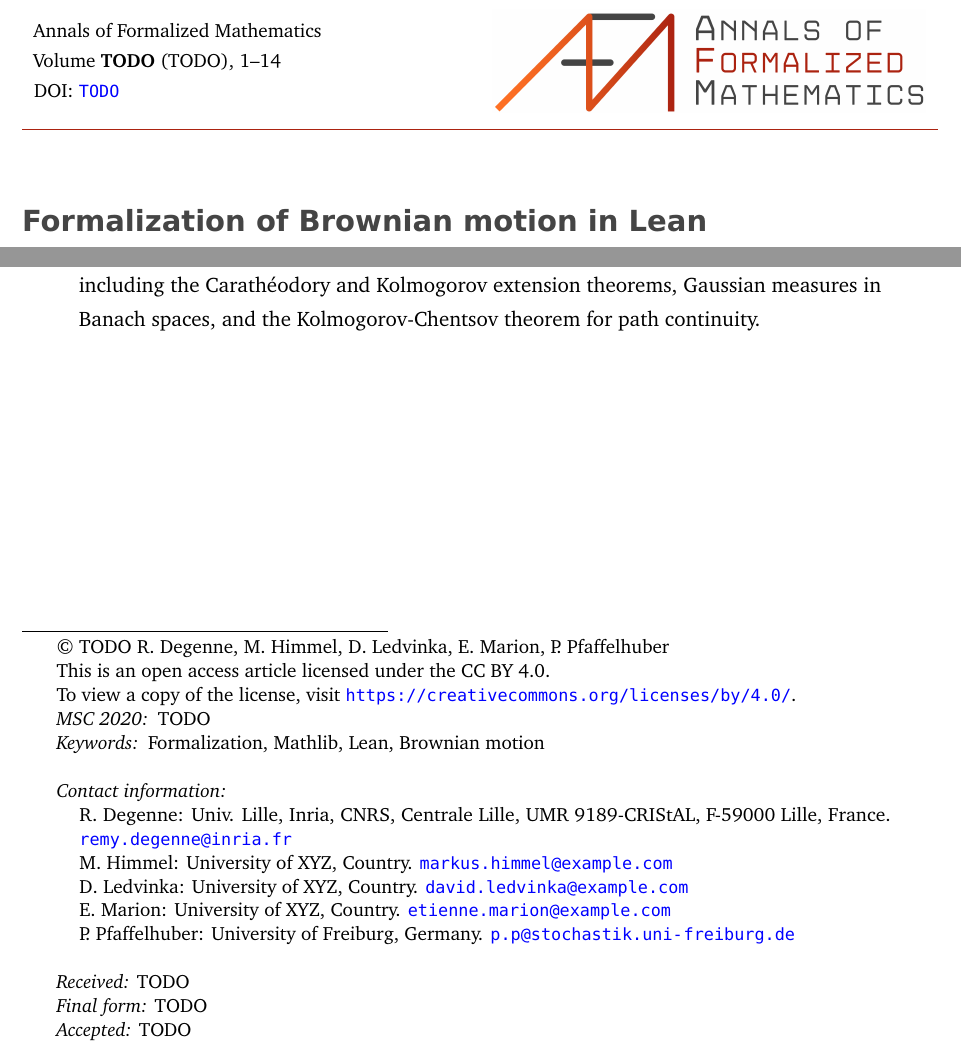
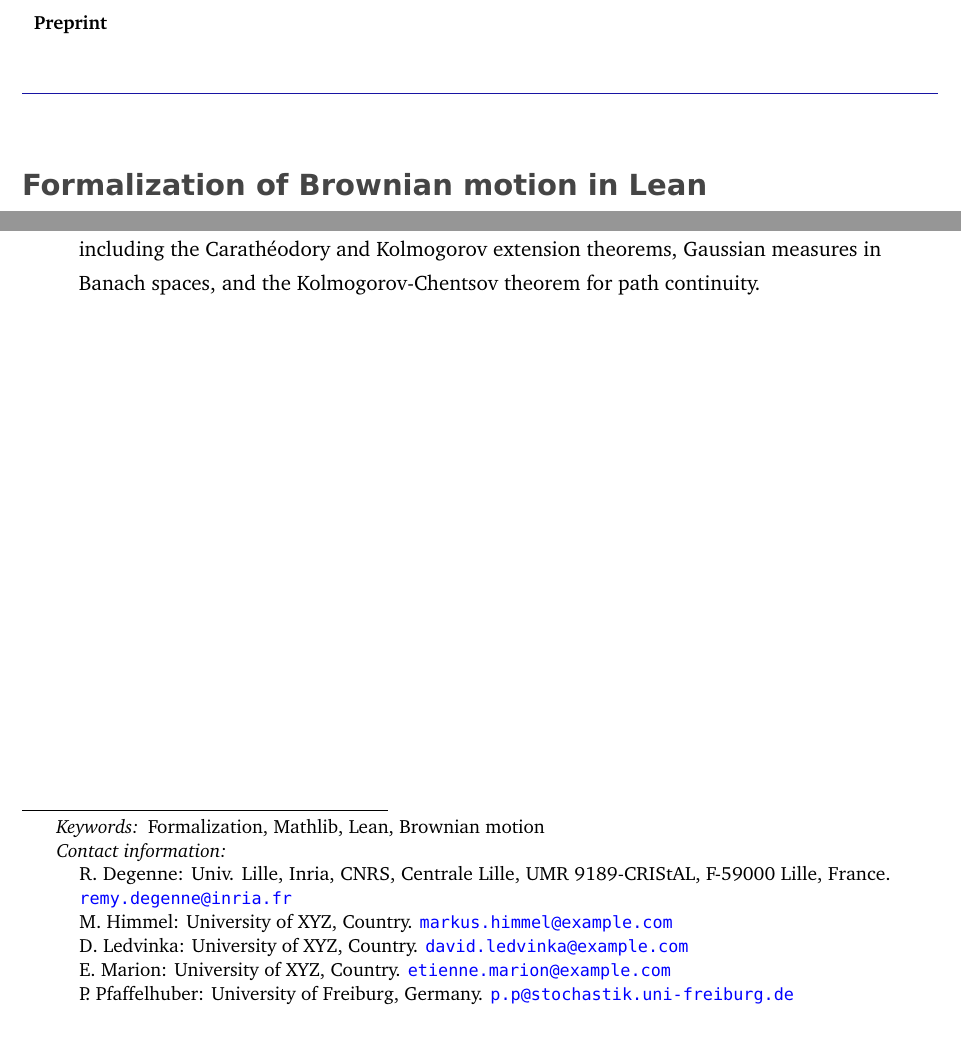
Before and after one commit to RemyDegenne/brownian-motion, a LaTeX document (BM_paper/main.tex, which reads BM_paper/Draft.cls): two parts of page 1 of 14 before the commit and two parts of page 1 of 15 after it, joined at a grey line, cut at the place of the change. Compiled offline with pdfLaTeX.

Commit message:
rename AFM -> Draft, and change main color

```diff
--- a/BM_paper/AFM.cls
+++ b/BM_paper/Draft.cls
@@ -168,8 +168,8 @@
 
 
 \NeedsTeXFormat{LaTeX2e}
-\def\ClassName@AFM{AFM}
-\ProvidesClass{AFM}[2024/04/02 v1]
+\def\ClassName@Draft{Draft}
+\ProvidesClass{Draft}[2024/04/02 v1]
 
 
 
@@ -223,8 +223,8 @@
 
 %%% Colors
 \RequirePackage[dvipsnames]{xcolor}
-\definecolor{primaire}{HTML}{f05f28}
-\definecolor{secondaire}{HTML}{ab2311}
+\definecolor{primaire}{HTML}{42AD2D}
+\definecolor{secondaire}{HTML}{1814A3}
 \definecolor{tertiaire}{HTML}{454545}
 
 
@@ -247,13 +247,13 @@
 
 %%% bottom left
 \lfoot{\footnotesize
-        \includegraphics[height=6.5mm,clip=true,trim=150 160 150 150]{AFMfooter}
+        %\includegraphics[height=6.5mm,clip=true,trim=150 160 150 150]{Draftfooter}
     }
 
 
 %%% bottom right
 \rfoot{\footnotesize
-    \ifnum\thepage=\thefirstpage@AFM
+    \ifnum\thepage=\thefirstpage@Draft
         \relax
     \else
             \thepage
@@ -341,7 +341,7 @@
 
 
 %%%%%% Code environment management %%%%
-\ifdefined\AFM@minted
+\ifdefined\Draft@minted
     \RequirePackage{minted} % Use minted if activated
 
 \else
@@ -479,11 +479,11 @@
 %%% AUXILIARY MACROS %%%
 
 % Definitions of 'newfield's macros.
-\def\newfield@AFM{\@ifnextchar*\newfieldB@AFM\newfieldA@AFM}
+\def\newfield@Draft{\@ifnextchar*\newfieldB@Draft\newfieldA@Draft}
 
-% If \newfield@AFM is not followed by a *, then:
-% newfield@AFM defines a macro called '\#1' which defines a macro '\the@#1'
-\def \newfieldA@AFM #1{%
+% If \newfield@Draft is not followed by a *, then:
+% newfield@Draft defines a macro called '\#1' which defines a macro '\the@#1'
+\def \newfieldA@Draft #1{%
     \def#1##1{%
         \escapechar`\@ \relax
         \long\@namedef{the\string#1}{##1}
@@ -491,11 +491,11 @@
         }
     }
 
-% If \newfield@AFM is followed by a *, then:
-% newfield@AFM defines a macro called '\#1', which has one or two arguments.
+% If \newfield@Draft is followed by a *, then:
+% newfield@Draft defines a macro called '\#1', which has one or two arguments.
 % The first argument is optional and defines a macro called '\theshort@#1';
 % the second argument is mandatory and defines a macro called '\the@#1'.
-\def\newfieldB@AFM*#1{%
+\def\newfieldB@Draft*#1{%
     \def#1{\@ifnextchar[{\@nameuse{\string#1@B}}{\@nameuse{\string#1@A}}}
     \@namedef{\string#1@A}##1{\@nameuse{\string#1@B}[##1]{##1}}
     \@namedef{\string#1@B}[##1]##2{%
@@ -506,8 +506,8 @@
         }
     }
 
-% \newlongfield@AFM defines a long-macro also called '\#1', which also defines a long-macro called '\the@#1'.
-\def\newlongfield@AFM#1{%
+% \newlongfield@Draft defines a long-macro also called '\#1', which also defines a long-macro called '\the@#1'.
+\def\newlongfield@Draft#1{%
     \long\def#1##1{%
         \escapechar`\@ \relax
     	\long\@namedef{the\string#1}{##1}
@@ -520,19 +520,19 @@
 
 
 %%%%% FIRST AND LAST PAGES %%%
-\newcounter{firstpage@AFM}
-\setcounter{firstpage@AFM}{0}
+\newcounter{firstpage@Draft}
+\setcounter{firstpage@Draft}{0}
 
-\def\firstpage #1{\setcounter{firstpage@AFM}{#1}\relax}
-\setcounter{page}{\thefirstpage@AFM\relax}
+\def\firstpage #1{\setcounter{firstpage@Draft}{#1}\relax}
+\setcounter{page}{\thefirstpage@Draft\relax}
 
-\def \lastpage@AFM{\pageref*{LastPage}}
+\def \lastpage@Draft{\pageref*{LastPage}}
 
 \AtBeginDocument{%
     % Print first page info
-	\setcounter{page}{\thefirstpage@AFM\relax}
+	\setcounter{page}{\thefirstpage@Draft\relax}
 	\thispagestyle{first}
-	\makepapertitle@AFM
+	\makepapertitle@Draft
     \mynewp@ge
     }
 
@@ -549,7 +549,7 @@
 %%% End FIRST AND LAST PAGES %%%
 
 %%%%% TITLE PAGE %%%%%%%%%%%%%%%%%%%%%%%%%%%%%%%%%%%%%%%%%%%%%%%%%%%%%%%%%%%
-\def\narrowpar@AFM#1#2{%
+\def\narrowpar@Draft#1#2{%
     \begingroup
         \parindent1cm \narrower%
         \small \noindent%
@@ -560,7 +560,7 @@
     \vskip24pt
    }
 
-\def\footnote@AFMsp#1#2{%
+\def\footnote@Draftsp#1#2{%
     \def\@thefnmark{}%
     \ifx\relax#2\relax
         \relax%
@@ -571,7 +571,7 @@
     \fi
     }
 
-\def\footnote@AFM#1#2{%
+\def\footnote@Draft#1#2{%
     \def\@thefnmark{}%
     \ifx\relax#2\relax
         \relax%
@@ -584,29 +584,29 @@
 
 
 %%% Metadata %%%
-\newfield@AFM\JournalName  \JournalName{Annals of Formalized Mathematics}
-\newfield@AFM\YEAR  \YEAR{\the\year{}}
-\newfield@AFM\NUMBER  \NUMBER{{\color{red}n}}
-\newfield@AFM\VOLUME  \VOLUME{{\color{red}v}}
-\newfield@AFM\ISSNprint  \ISSNprint{1804-1388}
-\newfield@AFM\ISSNonline  \ISSNonline{2336-1298}
-\newfield@AFM\DOIName  \DOIName{DOI}
-\newfield@AFM\DOI  \DOI{{\color{red}\url{https://doi.org/XXX}}}
-\newfield@AFM*\author  \author{\firstname \middlename \lastname}
-\newfield@AFM*\title  \title{Title of the paper}
-\newfield@AFM\AbstractName  \AbstractName{Abstract}
+\newfield@Draft\JournalName  \JournalName{Annals of Formalized Mathematics}
+\newfield@Draft\YEAR  \YEAR{\the\year{}}
+\newfield@Draft\NUMBER  \NUMBER{{\color{red}n}}
+\newfield@Draft\VOLUME  \VOLUME{{\color{red}v}}
+\newfield@Draft\ISSNprint  \ISSNprint{1804-1388}
+\newfield@Draft\ISSNonline  \ISSNonline{2336-1298}
+\newfield@Draft\DOIName  \DOIName{DOI}
+\newfield@Draft\DOI  \DOI{{\color{red}\url{https://doi.org/XXX}}}
+\newfield@Draft*\author  \author{\firstname \middlename \lastname}
+\newfield@Draft*\title  \title{Title of the paper}
+\newfield@Draft\AbstractName  \AbstractName{Abstract}
 \RenewDocumentEnvironment{abstract}{+b}{\gdef\theabstract{#1}}{}
-\newfield@AFM\MscName  \MscName{MSC 2020}
-\newfield@AFM\msc  \msc{AMS classification}
-\newfield@AFM\KeywordsName  \KeywordsName{Keywords}
-\newfield@AFM\keywords  \keywords{key words and phrases}
-\newlongfield@AFM\contactinfo  \contactinfo{}
-% \newfield@AFM\ContactInfoName  \ContactInfoName{Contact information}
-\newfield@AFM\AffiliationName  \AffiliationName{Contact information}
-\newfield@AFM\EmailName  \EmailName{Email}
+\newfield@Draft\MscName  \MscName{MSC 2020}
+\newfield@Draft\msc  \msc{AMS classification}
+\newfield@Draft\KeywordsName  \KeywordsName{Keywords}
+\newfield@Draft\keywords  \keywords{key words and phrases}
+\newlongfield@Draft\contactinfo  \contactinfo{}
+% \newfield@Draft\ContactInfoName  \ContactInfoName{Contact information}
+\newfield@Draft\AffiliationName  \AffiliationName{Contact information}
+\newfield@Draft\EmailName  \EmailName{Email}
 
 
-\def\makepapertitle@AFM{
+\def\makepapertitle@Draft{
 \noindent\begin{minipage}{\linewidth}
 \noindent
 \begin{tabularx}{\textwidth}{X X}
@@ -614,14 +614,15 @@
 \raggedright
     \raggedright
     \footnotesize
-    \the@JournalName \\
-    Volume \textbf{\the@VOLUME}\ (\the@YEAR), \thefirstpage@AFM--\lastpage@AFM \\
-    \the@DOIName:~\url{\the@DOI}
+    \textbf{Preprint}
+    % \the@JournalName \\
+    % Volume \textbf{\the@VOLUME}\ (\the@YEAR), \thefirstpage@Draft--\lastpage@Draft \\
+    % \the@DOIName:~\url{\the@DOI}
             %
 \end{minipage}
 &
 \begin{minipage}[c][2cm][c]{\linewidth}
-\includegraphics[width=\linewidth, clip=true, trim = 290 160 290 150]{AFM.jpg}
+%\includegraphics[width=\linewidth, clip=true, trim = 290 160 290 150]{Draft.jpg}
 \end{minipage}
 \end{tabularx}
 
@@ -656,10 +657,3 @@
 
 \vfill
 
-\footnote@AFMsp{}{\textcopyright~\the@YEAR\ \theshort@author }
-\footnote@AFMsp{}{This is an open access article licensed under the CC BY 4.0.}
-\footnote@AFMsp{}{To view a copy of the license, visit \url{https://creativecommons.org/licenses/by/4.0/}.}%
-    \footnote@AFM{\the@MscName}{\the@msc}
-    \footnote@AFM{\the@KeywordsName}{\the@keywords}
-    \footnote@AFMsp{}{ }
-    \footnote@AFM{\the@AffiliationName}{\the@contactinfo}
@@ -692,9 +693,9 @@
             \rightskip 2em plus 8em%
             #1:
             \ifx\relax#2\relax
-                \url{#3} \par
+                \texttt{\href{mailto:#3}{#3}} \par
             \else
-                #2. \url{#3}\par
+                #2. \texttt{\href{mailto:#3}{#3}}\par
             \fi
         \endgroup
         }
@@ -723,34 +724,34 @@
 
 
 %%%%% Theorem and proof %%%
-\newfield@AFM\support \support{\relax}
+\newfield@Draft\support \support{\relax}
 
 
 
-\newfield@AFM\ConjectureName  \ConjectureName{Conjecture}
-\newfield@AFM\CorollaryName  \CorollaryName{Corollary}
-\newfield@AFM\DefinitionName  \DefinitionName{Definition}
-\newfield@AFM\ExampleName  \ExampleName{Example}
-\newfield@AFM\LemmaName  \LemmaName{Lemma}
-\newfield@AFM\SubLemmaName  \SubLemmaName{Sublemma}
-\newfield@AFM\ProblemName  \ProblemName{Problem}
-\newfield@AFM\ProofName  \ProofName{Proof}
-\newfield@AFM\PropositionName  \PropositionName{Proposition}
-\newfield@AFM\RemarkName  \RemarkName{Remark}
-\newfield@AFM\TheoremName  \TheoremName{Theorem}
-\newfield@AFM\NotationName  \NotationName{Notation}
+\newfield@Draft\ConjectureName  \ConjectureName{Conjecture}
+\newfield@Draft\CorollaryName  \CorollaryName{Corollary}
+\newfield@Draft\DefinitionName  \DefinitionName{Definition}
+\newfield@Draft\ExampleName  \ExampleName{Example}
+\newfield@Draft\LemmaName  \LemmaName{Lemma}
+\newfield@Draft\SubLemmaName  \SubLemmaName{Sublemma}
+\newfield@Draft\ProblemName  \ProblemName{Problem}
+\newfield@Draft\ProofName  \ProofName{Proof}
+\newfield@Draft\PropositionName  \PropositionName{Proposition}
+\newfield@Draft\RemarkName  \RemarkName{Remark}
+\newfield@Draft\TheoremName  \TheoremName{Theorem}
+\newfield@Draft\NotationName  \NotationName{Notation}
 %%%%%%%%%%%%%%%%%%%%%%%%%%%
-\newfield@AFM\ExamplesName  \ExamplesName{Examples}
-\newfield@AFM\RemarksName  \RemarksName{Remarks}
+\newfield@Draft\ExamplesName  \ExamplesName{Examples}
+\newfield@Draft\RemarksName  \RemarksName{Remarks}
 
 \def\equalenv#1#2{%
 \@ifundefined{#1}%
 {\newenvironment{#1}{\begin{#2}}{\end{#2}}}%
-{\ClassWarningNoLine{AFM}{%
+{\ClassWarningNoLine{Draft}{%
  #1 already defined: I won't redefine it!}}}
 
 
-\newtheoremstyle{AFMdefinition}
+\newtheoremstyle{Draftdefinition}
 	{1em} % space above the theorem
 	{1ex} % space below the theorem
 	{\itshape} % name of the body font
@@ -760,11 +761,11 @@
 	{ } % space after theorem head
 	{}
 
-\theoremstyle{AFMdefinition}
+\theoremstyle{Draftdefinition}
 \newtheorem{definition}{\the@DefinitionName}[section]
 \newtheorem{notation}[definition]{\the@NotationName}
 
-\newtheoremstyle{AFM}
+\newtheoremstyle{Draftplain}
 	{1em} % space above the theorem
 	{1ex} % space below the theorem
 	{\itshape} % name of the body font
@@ -774,7 +775,7 @@
 	{ } % space after theorem head
 	{}
 
-\theoremstyle{AFMplain}
+\theoremstyle{Draftplain}
 \newtheorem{theorem}[definition]{\the@TheoremName}
 \newtheorem{lemma}[definition]{\the@LemmaName}
 \newtheorem{sublemma}[definition]{\the@SubLemmaName}
@@ -783,7 +784,7 @@
 \newtheorem{conjecture}[definition]{\the@ConjectureName}
 %%%%%%%%%%%%%%%%%%%%%%%%%%%%%%%%%%%%%%%%%%%%%%%%%%%%%%%%%%%%%%%%%%%%%%%%%%%%
 
-\newtheoremstyle{AFMremark}
+\newtheoremstyle{Draftremark}
 	{1em} % space above the theorem
 	{1ex} % space below the theorem
 	{} % name of the body font
@@ -793,7 +794,7 @@
 	{ } % space after theorem head
 	{}
 
-\theoremstyle{AFMremark}
+\theoremstyle{Draftremark}
 \newtheorem{remark}[definition]{\the@RemarkName}
 \newtheorem{example}[definition]{\the@ExampleName}
 \newtheorem{remarks}[definition]{\the@RemarksName}
@@ -842,9 +843,9 @@
 
 
 %%%%% EDITORIAL INFO %%%%%%%%%%%%%%%%%%%%%%%%%%%%%%%%%%%%%%%%%%%%%%%%%%%%%%%
-\newfield@AFM\receiveddate    \receiveddate{{\color{red}Received date}}
-\newfield@AFM\finaldate    \finaldate{{\color{red}Final date}}
-\newfield@AFM\accepteddate    \accepteddate{{\color{red}Accepted date}}
+\newfield@Draft\receiveddate    \receiveddate{{\color{red}Received date}}
+\newfield@Draft\finaldate    \finaldate{{\color{red}Final date}}
+\newfield@Draft\accepteddate    \accepteddate{{\color{red}Accepted date}}
 
 
 %%%%%%%%%%%%%%%%%%%%%%%%%%%%%%%%%%%%%%%%%%%%%%%%%%%%%%%%%%%%%%%%%%%%%%%%%%%%
--- a/BM_paper/main.tex
+++ b/BM_paper/main.tex
@@ -1,4 +1,4 @@
-\documentclass[lean]{AFM}
+\documentclass[lean]{Draft}
 
 \input{preamble}
 
```
Also changed, not shown: BM_paper/AFM.jpg (deleted), BM_paper/AFMfooter.jpg (deleted), BM_paper/Draft.cls (21 more changed lines).
